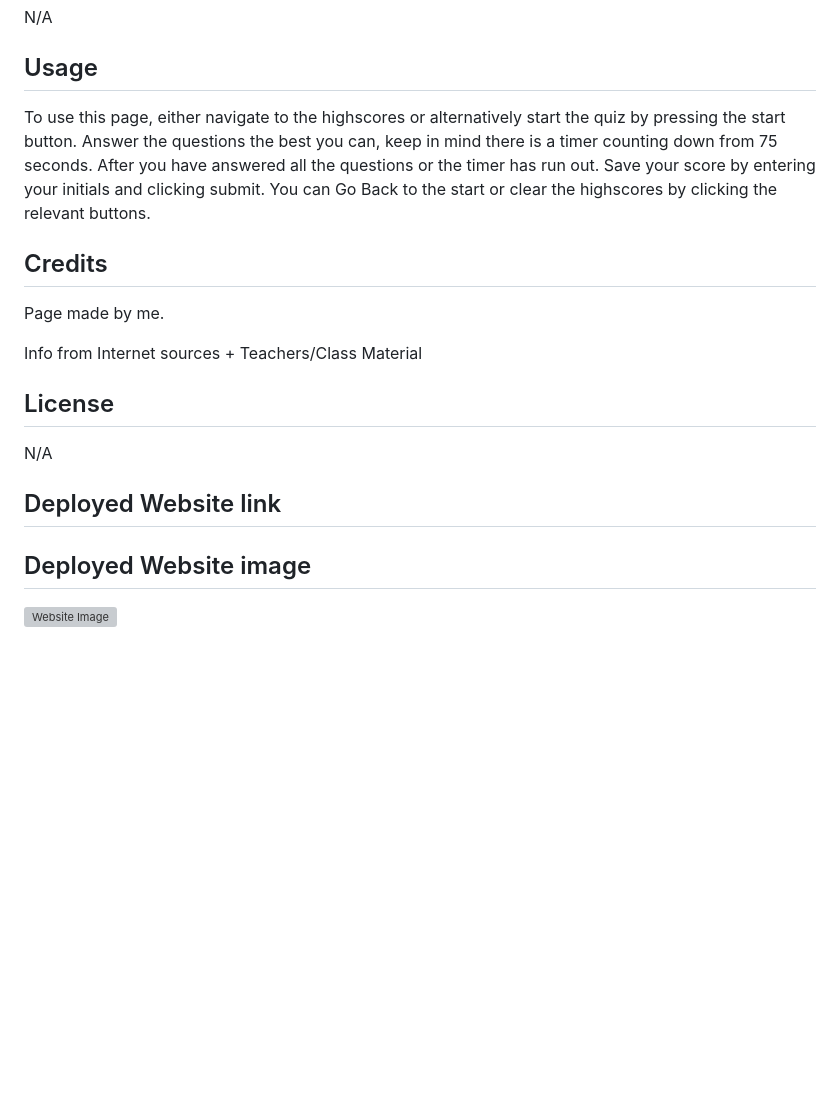
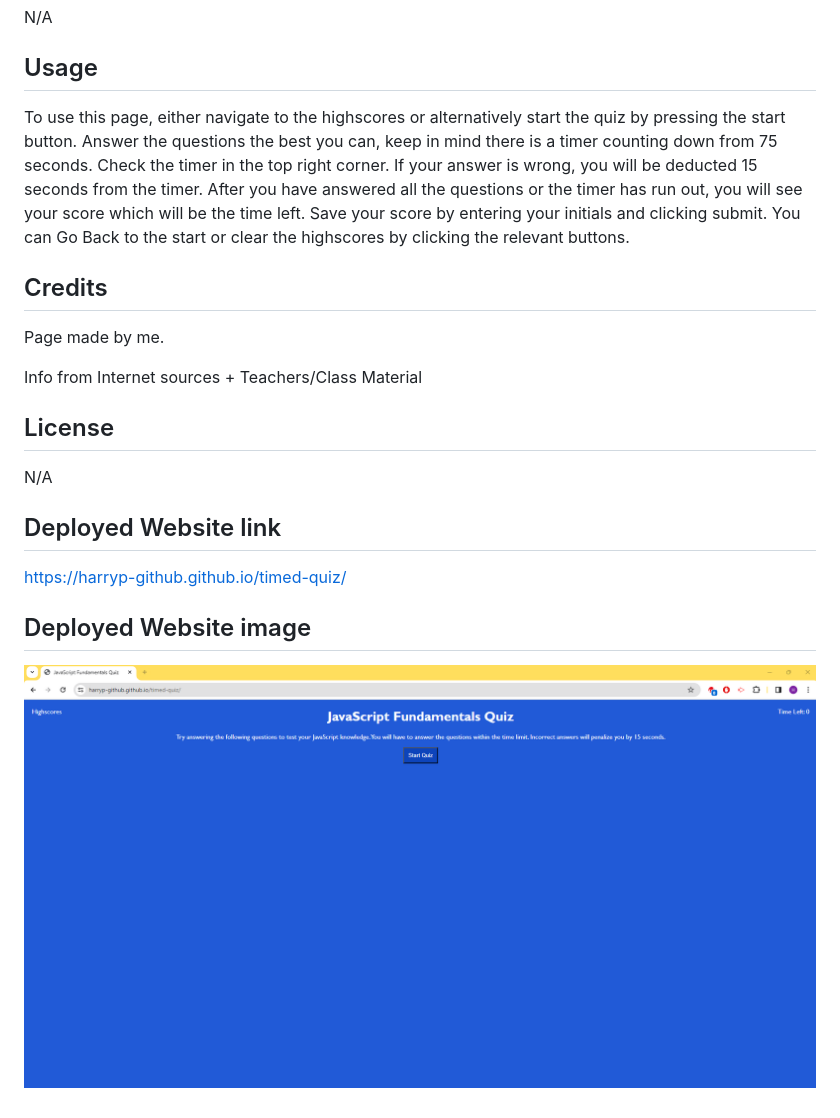
Before and after one commit to HarryP-GitHub/timed-quiz, a Markdown page: readme.md, the part around the change. Rendered like a GitHub page; pictures changed too: assets/images/deployedquiz.png (added); blank space fills up the shorter version; grey boxes are pictures that could not be loaded.

Commit message:
finalised readme

```diff
--- a/readme.md
+++ b/readme.md
@@ -10,7 +10,7 @@ N/A
 
 ## Usage
 
-To use this page, either navigate to the highscores or alternatively start the quiz by pressing the start button. Answer the questions the best you can, keep in mind there is a timer counting down from 75 seconds. After you have answered all the questions or the timer has run out. Save your score by entering your initials and clicking submit. You can Go Back to the start or clear the highscores by clicking the relevant buttons.
+To use this page, either navigate to the highscores or alternatively start the quiz by pressing the start button. Answer the questions the best you can, keep in mind there is a timer counting down from 75 seconds. Check the timer in the top right corner. If your answer is wrong, you will be deducted 15 seconds from the timer. After you have answered all the questions or the timer has run out, you will see your score which will be the time left. Save your score by entering your initials and clicking submit. You can Go Back to the start or clear the highscores by clicking the relevant buttons.
 
 
 ## Credits
@@ -25,6 +25,8 @@ N/A
 
 ## Deployed Website link
 
+https://harryp-github.github.io/timed-quiz/
+
 ## Deployed Website image
 
-![Website Image](./assets/images/)
+![Deployed Website Image](./assets/images/deployedquiz.png)
```
